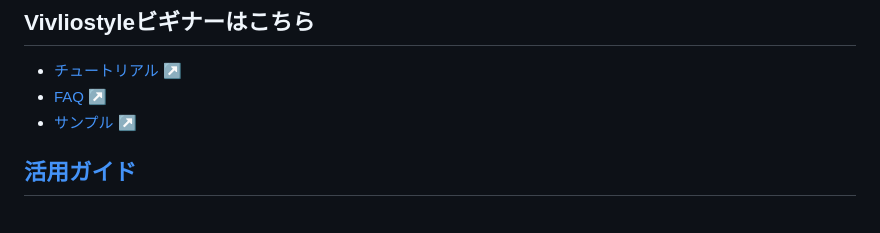
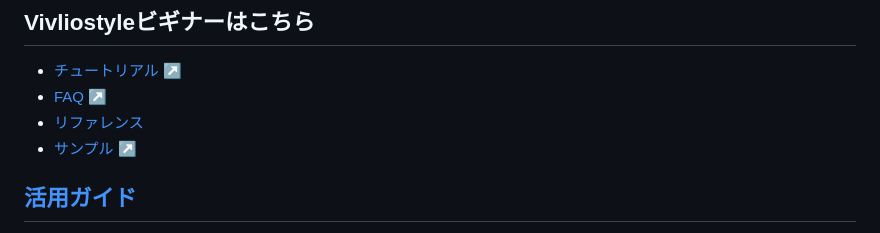
Before and after one commit to vivliostyle/docs2.vivliostyle.org, a Markdown page: content/ja/index.md, the part around the change. Rendered like a GitHub page.

```diff
--- a/content/ja/index.md
+++ b/content/ja/index.md
@@ -37,6 +37,7 @@ Vivliostyleの最大のメリットは**SSMO（Single Source Multi Output）**
 
 - <a href="https://vivliostyle.org/ja/tutorials/" target="_blank" rel="noopener noreferrer">チュートリアル ↗</a>
 - <a href="https://vivliostyle.org/ja/faq/" target="_blank" rel="noopener noreferrer">FAQ ↗</a>
+- [リファレンス](/ja/reference/)
 - <a href="https://vivliostyle.org/ja/samples/" target="_blank" rel="noopener noreferrer">サンプル ↗</a>
 
 ## [活用ガイド](/ja/cookbook/)
```
Also changed, not shown: content/en/index.md (+1 -0 lines).
